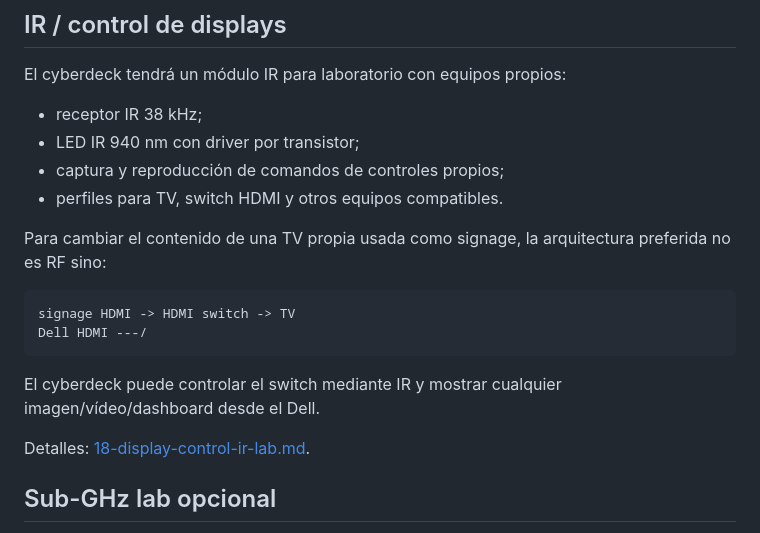
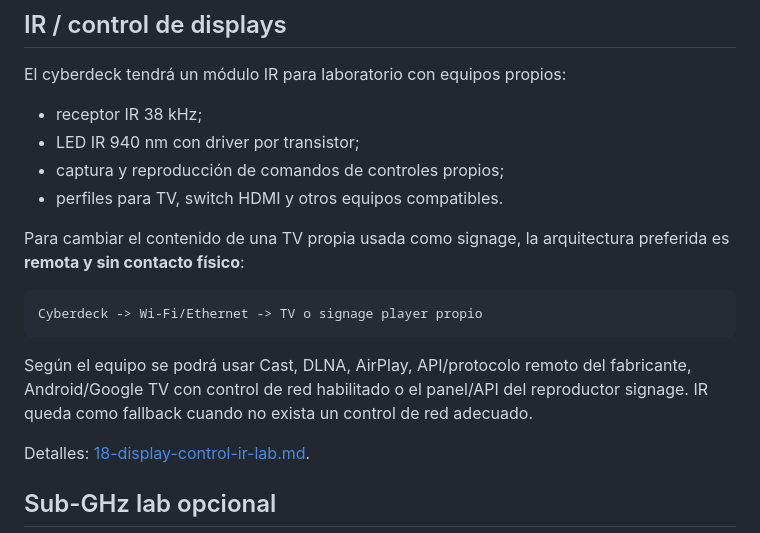
Before and after one commit to Jesus-Medina/Cyberdeck-R5-ESP32, a Markdown page: docs/08-comms-radio.md, the part around the change. Rendered like a GitHub page.

Commit message:
docs: correct display control to remote network control

```diff
--- a/docs/08-comms-radio.md
+++ b/docs/08-comms-radio.md
@@ -187,14 +187,13 @@ El cyberdeck tendrá un módulo IR para laboratorio con equipos propios:
 - captura y reproducción de comandos de controles propios;
 - perfiles para TV, switch HDMI y otros equipos compatibles.
 
-Para cambiar el contenido de una TV propia usada como signage, la arquitectura preferida no es RF sino:
+Para cambiar el contenido de una TV propia usada como signage, la arquitectura preferida es **remota y sin contacto físico**:
 
 ~~~text
-signage HDMI -> HDMI switch -> TV
-Dell HDMI ---/
+Cyberdeck -> Wi-Fi/Ethernet -> TV o signage player propio
 ~~~
 
-El cyberdeck puede controlar el switch mediante IR y mostrar cualquier imagen/vídeo/dashboard desde el Dell.
+Según el equipo se podrá usar Cast, DLNA, AirPlay, API/protocolo remoto del fabricante, Android/Google TV con control de red habilitado o el panel/API del reproductor signage. IR queda como fallback cuando no exista un control de red adecuado.
 
 Detalles: [18-display-control-ir-lab.md](./18-display-control-ir-lab.md).
 
```
